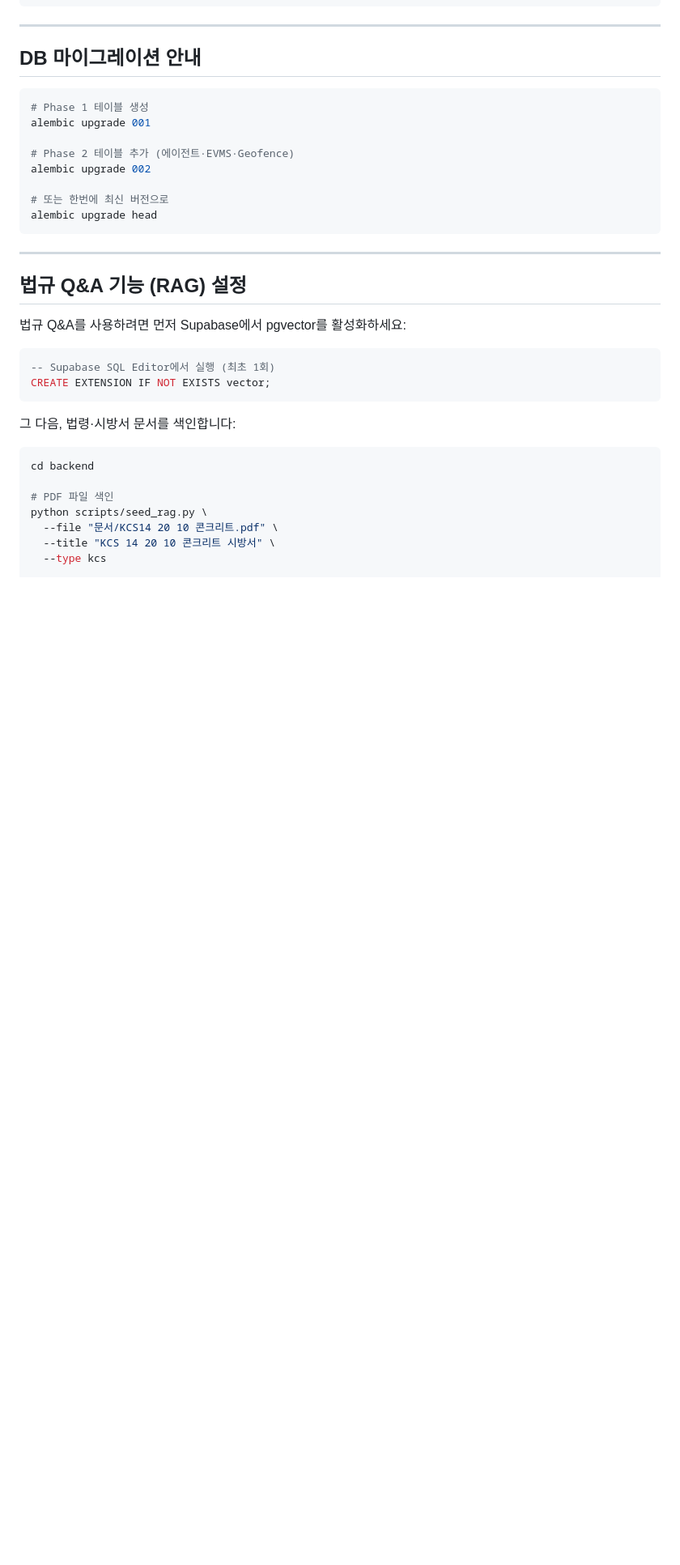
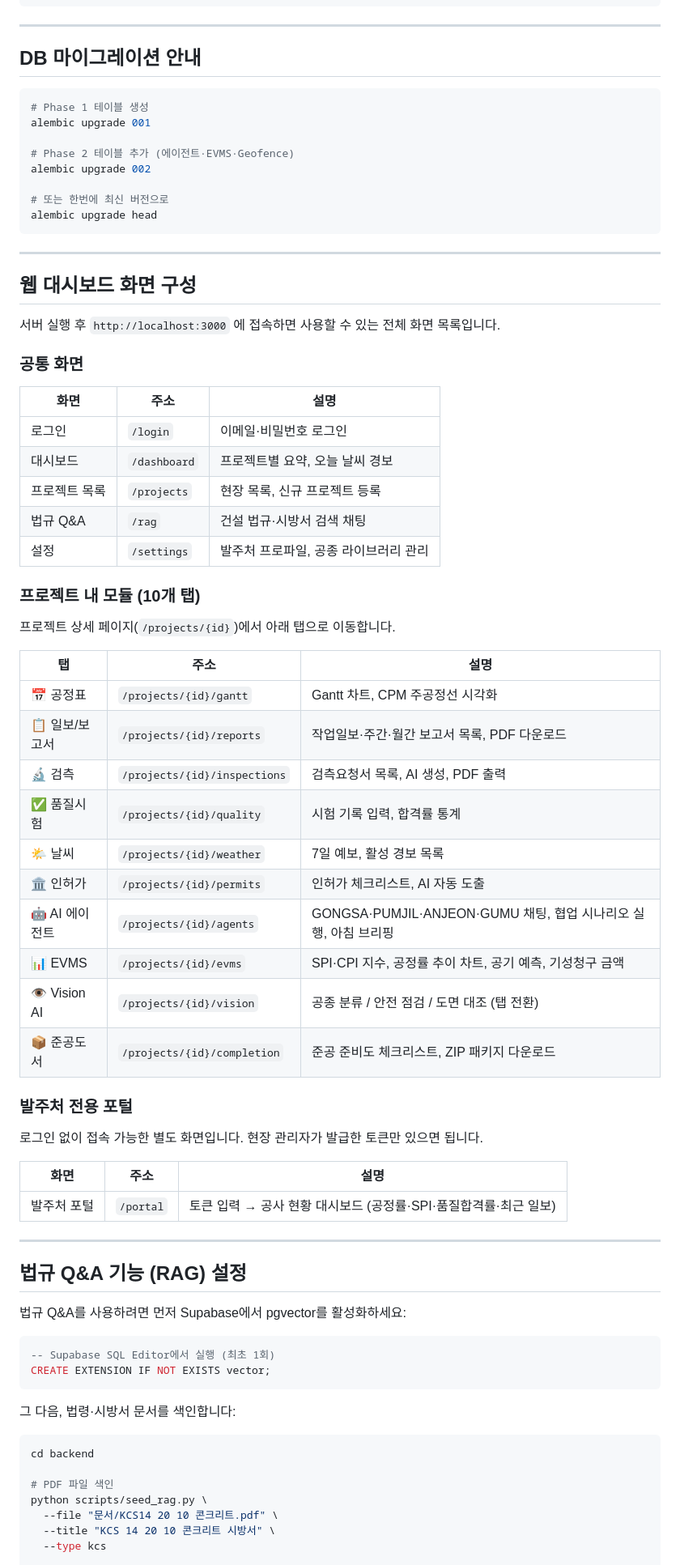
Before and after one commit to sinmb79/convai, a Markdown page: README.md, the part around one of its changes. Shown at 81% size. Drawn GitHub-style; blank space fills up the shorter version.

```diff
--- a/README.md
+++ b/README.md
@@ -232,6 +232,47 @@ alembic upgrade head
 
 ---
 
+## 웹 대시보드 화면 구성
+
+서버 실행 후 `http://localhost:3000` 에 접속하면 사용할 수 있는 전체 화면 목록입니다.
+
+### 공통 화면
+
+| 화면 | 주소 | 설명 |
+|---|---|---|
+| 로그인 | `/login` | 이메일·비밀번호 로그인 |
+| 대시보드 | `/dashboard` | 프로젝트별 요약, 오늘 날씨 경보 |
+| 프로젝트 목록 | `/projects` | 현장 목록, 신규 프로젝트 등록 |
+| 법규 Q&A | `/rag` | 건설 법규·시방서 검색 채팅 |
+| 설정 | `/settings` | 발주처 프로파일, 공종 라이브러리 관리 |
+
+### 프로젝트 내 모듈 (10개 탭)
+
+프로젝트 상세 페이지(`/projects/{id}`)에서 아래 탭으로 이동합니다.
+
+| 탭 | 주소 | 설명 |
+|---|---|---|
+| 📅 공정표 | `/projects/{id}/gantt` | Gantt 차트, CPM 주공정선 시각화 |
+| 📋 일보/보고서 | `/projects/{id}/reports` | 작업일보·주간·월간 보고서 목록, PDF 다운로드 |
+| 🔬 검측 | `/projects/{id}/inspections` | 검측요청서 목록, AI 생성, PDF 출력 |
+| ✅ 품질시험 | `/projects/{id}/quality` | 시험 기록 입력, 합격률 통계 |
+| 🌤 날씨 | `/projects/{id}/weather` | 7일 예보, 활성 경보 목록 |
+| 🏛 인허가 | `/projects/{id}/permits` | 인허가 체크리스트, AI 자동 도출 |
+| 🤖 AI 에이전트 | `/projects/{id}/agents` | GONGSA·PUMJIL·ANJEON·GUMU 채팅, 협업 시나리오 실행, 아침 브리핑 |
+| 📊 EVMS | `/projects/{id}/evms` | SPI·CPI 지수, 공정률 추이 차트, 공기 예측, 기성청구 금액 |
+| 👁 Vision AI | `/projects/{id}/vision` | 공종 분류 / 안전 점검 / 도면 대조 (탭 전환) |
+| 📦 준공도서 | `/projects/{id}/completion` | 준공 준비도 체크리스트, ZIP 패키지 다운로드 |
+
+### 발주처 전용 포털
+
+로그인 없이 접속 가능한 별도 화면입니다. 현장 관리자가 발급한 토큰만 있으면 됩니다.
+
+| 화면 | 주소 | 설명 |
+|---|---|---|
+| 발주처 포털 | `/portal` | 토큰 입력 → 공사 현황 대시보드 (공정률·SPI·품질합격률·최근 일보) |
+
+---
+
 ## 법규 Q&A 기능 (RAG) 설정
 
 법규 Q&A를 사용하려면 먼저 Supabase에서 pgvector를 활성화하세요:
```
Also changed, not shown: other parts of README.md (+24 -1 lines).
